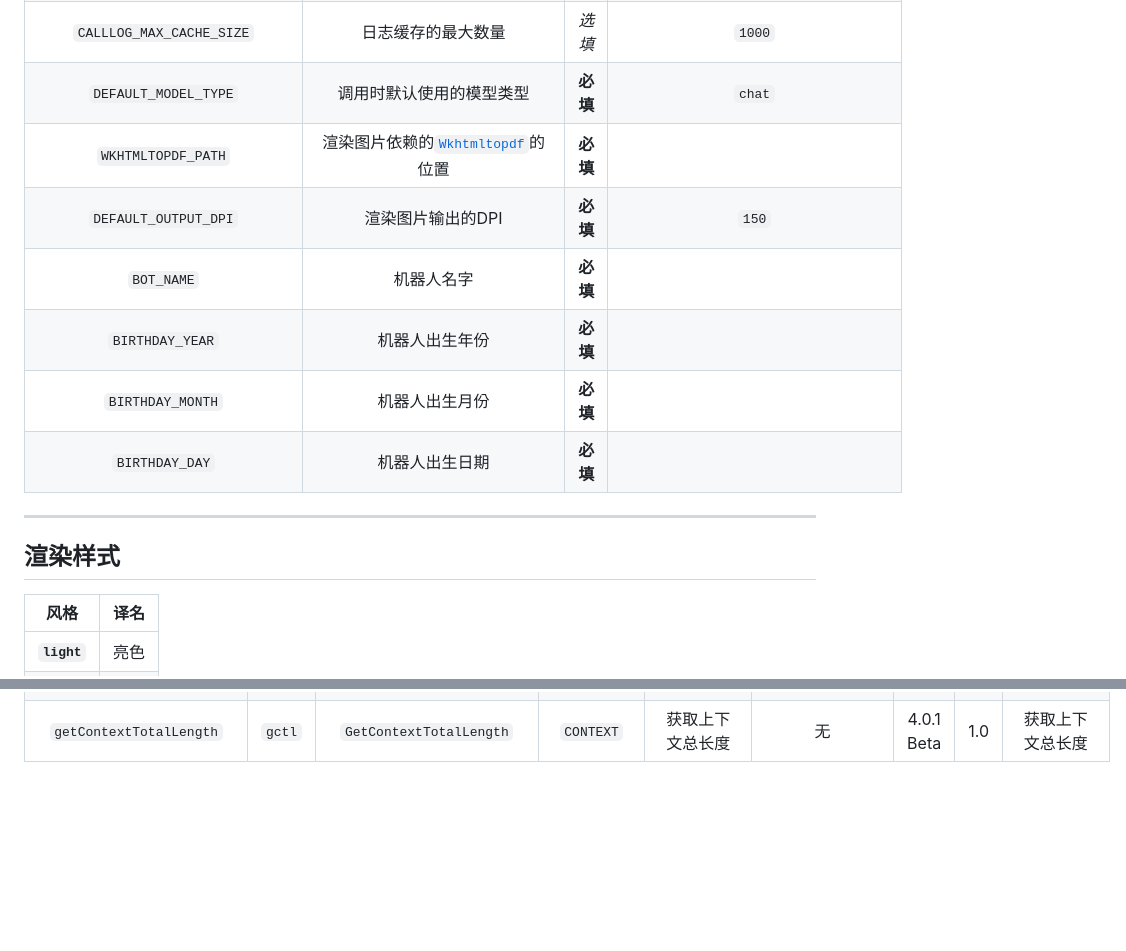
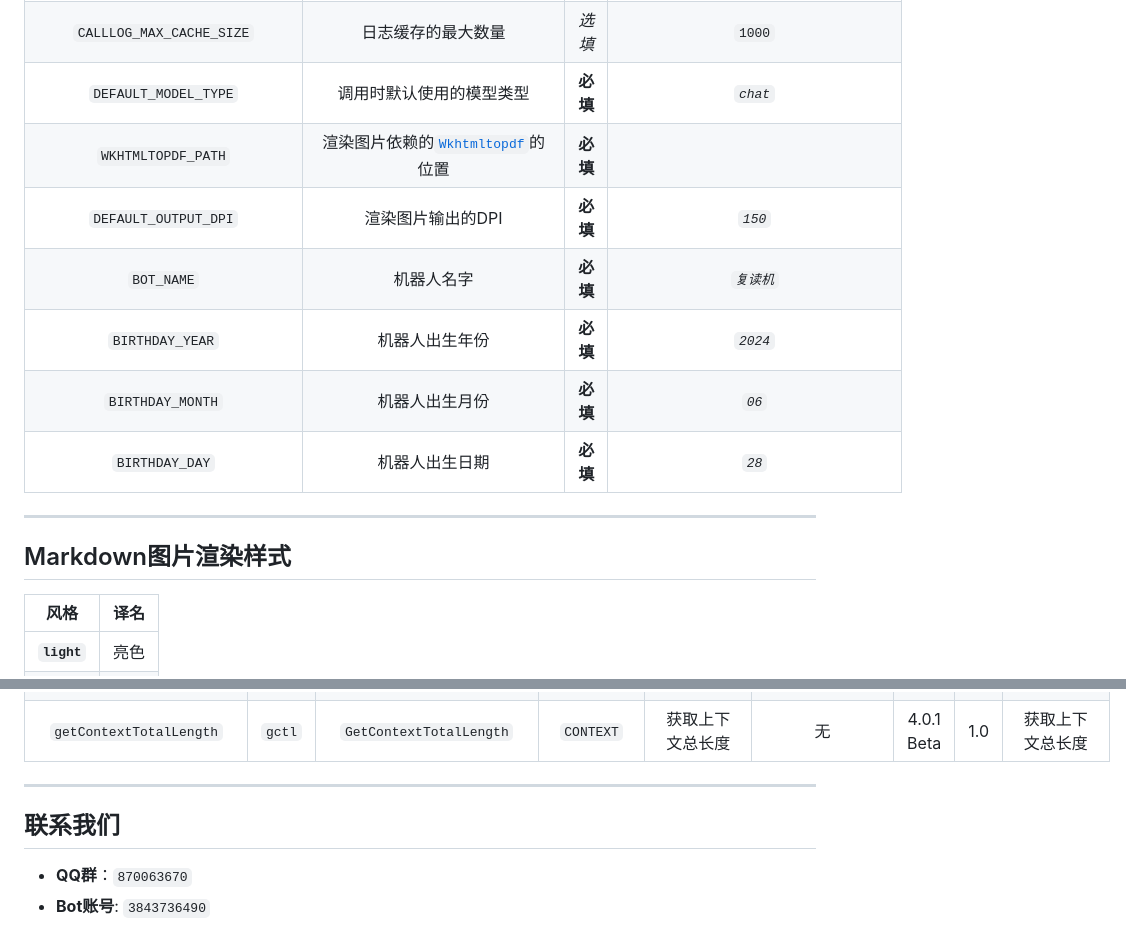
Before and after one commit to qeggs-dev/repeater-qq-ai-chatbot-backend, a Markdown page: README.md, 2 parts joined by grey strips. GitHub-like rendering; blank space fills up the shorter version.

```diff
--- a/README.md
+++ b/README.md
@@ -180,17 +180,17 @@
 | `DEFAULT_MAX_COMPLETION_TOKENS` | 默认模型最大生成token | *选填* | `1024` |
 | `CALLLOG_DEBONCE_SAVE_WAIT_TIME` | 日志持久化存储的防抖时间 | *选填* | `60` |
 | `CALLLOG_MAX_CACHE_SIZE` | 日志缓存的最大数量 | *选填* | `1000` |
-| `DEFAULT_MODEL_TYPE` | 调用时默认使用的模型类型 | **必填** | `chat` |
+| `DEFAULT_MODEL_TYPE` | 调用时默认使用的模型类型 | **必填** | *`chat`* |
 | `WKHTMLTOPDF_PATH` | 渲染图片依赖的[`Wkhtmltopdf`](https://wkhtmltopdf.org/downloads.html)的位置 | **必填** | |
-| `DEFAULT_OUTPUT_DPI` | 渲染图片输出的DPI | **必填** | `150` |
-| `BOT_NAME` | 机器人名字 | **必填** | |
-| `BIRTHDAY_YEAR` | 机器人出生年份 | **必填** | |
-| `BIRTHDAY_MONTH` | 机器人出生月份 | **必填** | |
-| `BIRTHDAY_DAY` | 机器人出生日期 | **必填** | |
+| `DEFAULT_OUTPUT_DPI` | 渲染图片输出的DPI | **必填** | *`150`* |
+| `BOT_NAME` | 机器人名字 | **必填** | *`复读机`* |
+| `BIRTHDAY_YEAR` | 机器人出生年份 | **必填** | *`2024`* |
+| `BIRTHDAY_MONTH` | 机器人出生月份 | **必填** | *`06`* |
+| `BIRTHDAY_DAY` | 机器人出生日期 | **必填** | *`28`* |
 
 ---
 
-## 渲染样式
+## Markdown图片渲染样式
 
 | 风格 | 译名 |
 | :---: | :---: |
@@ -296,3 +296,10 @@
 | `setTopP`                  | `stp`  | `SetTopP`                 | `CONFIG`    | 设置Top_P参数                  | 0~1的浮点数 或`0%`~`100%`的百分比           | 4.0.1 Beta | 1.0    | 设置Top_P参数 |
 | `setMaxTokens`             | `stm`  | `SetMaxTokens`            | `CONFIG`    | 设置最大生成tokens数           | 0~4096的整数                               | 4.0.1 Beta | 1.0    | 设置最大生成tokens数 |
 | `getContextTotalLength`    | `gctl` | `GetContextTotalLength`   | `CONTEXT`   | 获取上下文总长度               | 无                                         | 4.0.1 Beta | 1.0    | 获取上下文总长度     |
+
+---
+
+## 联系我们
+
+ - **QQ群**：`870063670`
+ - **Bot账号**: `3843736490`
```
Also changed, not shown: other parts of README.md (+11 -11 lines).
